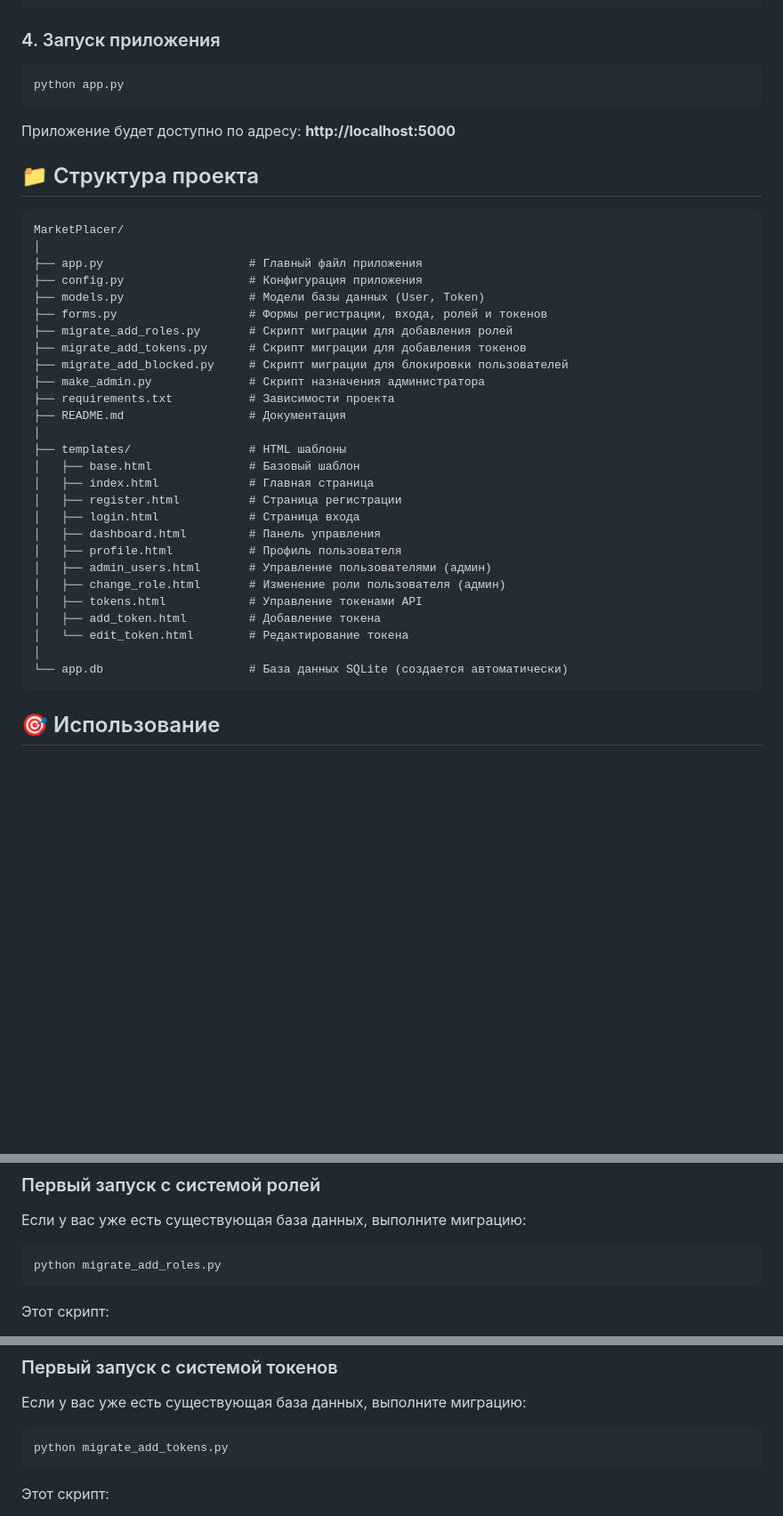
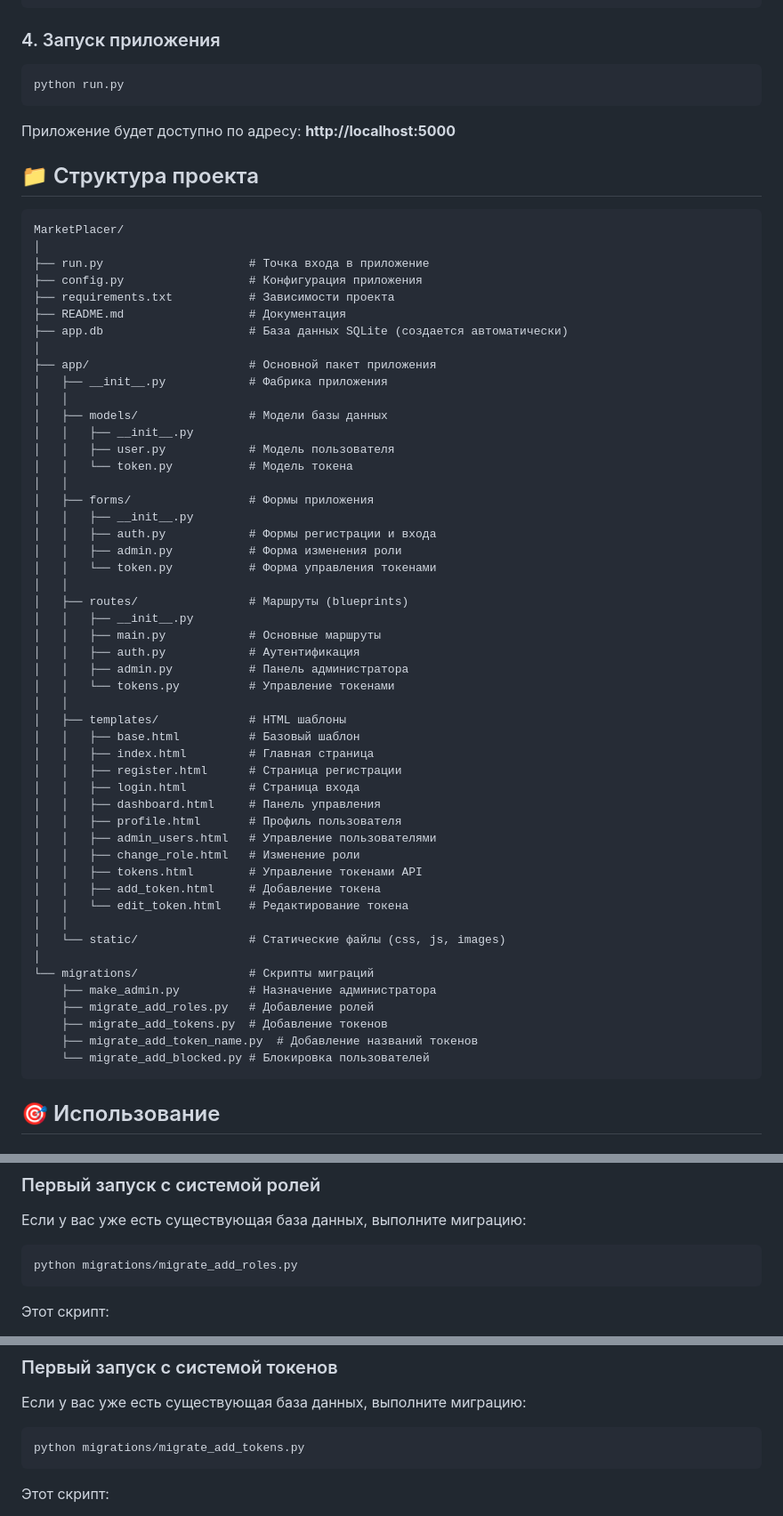
Before and after one commit to mladenezzz/MarketPlacer, a Markdown page: README.md, 3 parts joined by grey strips. Shown at 89% size. Drawn GitHub-style; blank space fills up the shorter version.

Commit message:
Update documentation to reflect new project structure

````diff
--- a/README.md
+++ b/README.md
@@ -52,7 +52,7 @@ pip install -r requirements.txt
 ### 4. Запуск приложения
 
 ```bash
-python app.py
+python run.py
 ```
 
 Приложение будет доступно по адресу: **http://localhost:5000**
@@ -62,31 +62,54 @@ python app.py
 ```
 MarketPlacer/
 │
-├── app.py                     # Главный файл приложения
+├── run.py                     # Точка входа в приложение
 ├── config.py                  # Конфигурация приложения
-├── models.py                  # Модели базы данных (User, Token)
-├── forms.py                   # Формы регистрации, входа, ролей и токенов
-├── migrate_add_roles.py       # Скрипт миграции для добавления ролей
-├── migrate_add_tokens.py      # Скрипт миграции для добавления токенов
-├── migrate_add_blocked.py     # Скрипт миграции для блокировки пользователей
-├── make_admin.py              # Скрипт назначения администратора
 ├── requirements.txt           # Зависимости проекта
 ├── README.md                  # Документация
+├── app.db                     # База данных SQLite (создается автоматически)
 │
-├── templates/                 # HTML шаблоны
-│   ├── base.html              # Базовый шаблон
-│   ├── index.html             # Главная страница
-│   ├── register.html          # Страница регистрации
-│   ├── login.html             # Страница входа
-│   ├── dashboard.html         # Панель управления
-│   ├── profile.html           # Профиль пользователя
-│   ├── admin_users.html       # Управление пользователями (админ)
-│   ├── change_role.html       # Изменение роли пользователя (админ)
-│   ├── tokens.html            # Управление токенами API
-│   ├── add_token.html         # Добавление токена
-│   └── edit_token.html        # Редактирование токена
+├── app/                       # Основной пакет приложения
+│   ├── __init__.py            # Фабрика приложения
+│   │
+│   ├── models/                # Модели базы данных
+│   │   ├── __init__.py
+│   │   ├── user.py            # Модель пользователя
+│   │   └── token.py           # Модель токена
+│   │
+│   ├── forms/                 # Формы приложения
+│   │   ├── __init__.py
+│   │   ├── auth.py            # Формы регистрации и входа
+│   │   ├── admin.py           # Форма изменения роли
+│   │   └── token.py           # Форма управления токенами
+│   │
+│   ├── routes/                # Маршруты (blueprints)
+│   │   ├── __init__.py
+│   │   ├── main.py            # Основные маршруты
+│   │   ├── auth.py            # Аутентификация
+│   │   ├── admin.py           # Панель администратора
+│   │   └── tokens.py          # Управление токенами
+│   │
+│   ├── templates/             # HTML шаблоны
+│   │   ├── base.html          # Базовый шаблон
+│   │   ├── index.html         # Главная страница
+│   │   ├── register.html      # Страница регистрации
+│   │   ├── login.html         # Страница входа
+│   │   ├── dashboard.html     # Панель управления
+│   │   ├── profile.html       # Профиль пользователя
+│   │   ├── admin_users.html   # Управление пользователями
+│   │   ├── change_role.html   # Изменение роли
+│   │   ├── tokens.html        # Управление токенами API
+│   │   ├── add_token.html     # Добавление токена
+│   │   └── edit_token.html    # Редактирование токена
+│   │
+│   └── static/                # Статические файлы (css, js, images)
 │
-└── app.db                     # База данных SQLite (создается автоматически)
+└── migrations/                # Скрипты миграций
+    ├── make_admin.py          # Назначение администратора
+    ├── migrate_add_roles.py   # Добавление ролей
+    ├── migrate_add_tokens.py  # Добавление токенов
+    ├── migrate_add_token_name.py  # Добавление названий токенов
+    └── migrate_add_blocked.py # Блокировка пользователей
 ```
 
 ## 🎯 Использование
@@ -148,7 +171,7 @@ MarketPlacer/
 Если у вас уже есть существующая база данных, выполните миграцию:
 
 ```bash
-python migrate_add_roles.py
+python migrations/migrate_add_roles.py
 ```
 
 Этот скрипт:
@@ -186,7 +209,7 @@ python migrate_add_roles.py
 Если у вас уже есть существующая база данных, выполните миграцию:
 
 ```bash
-python migrate_add_tokens.py
+python migrations/migrate_add_tokens.py
 ```
 
 Этот скрипт:
````
Also changed, not shown: other parts of README.md (+1 -1 lines), БЫСТРЫЙ_СТАРТ.md (+13 -13 lines).
